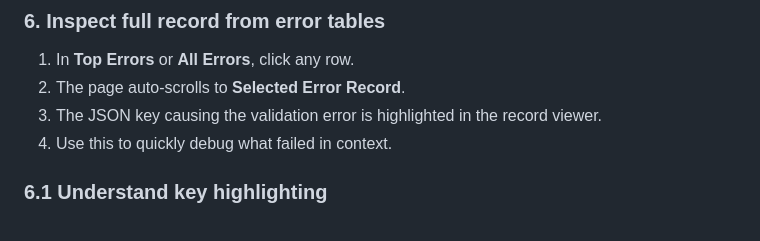
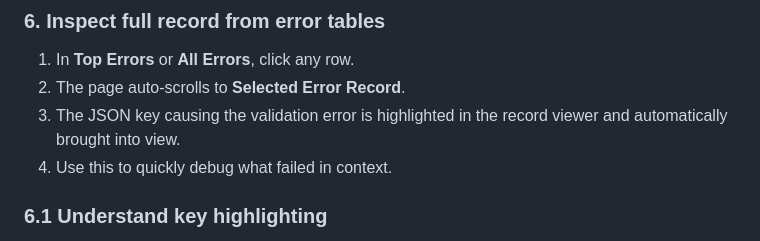
Before and after one commit to SophanaSok/data-validator, a Markdown page: README.md, the part around the change. GitHub-like rendering.

Commit message:
Enhance error record inspection by ensuring highlighted JSON keys are automatically brought into view

```diff
--- a/README.md
+++ b/README.md
@@ -81,7 +81,7 @@ No installation is required.
 
 1. In **Top Errors** or **All Errors**, click any row.
 2. The page auto-scrolls to **Selected Error Record**.
-3. The JSON key causing the validation error is highlighted in the record viewer.
+3. The JSON key causing the validation error is highlighted in the record viewer and automatically brought into view.
 4. Use this to quickly debug what failed in context.
 
 ### 6.1 Understand key highlighting
```
